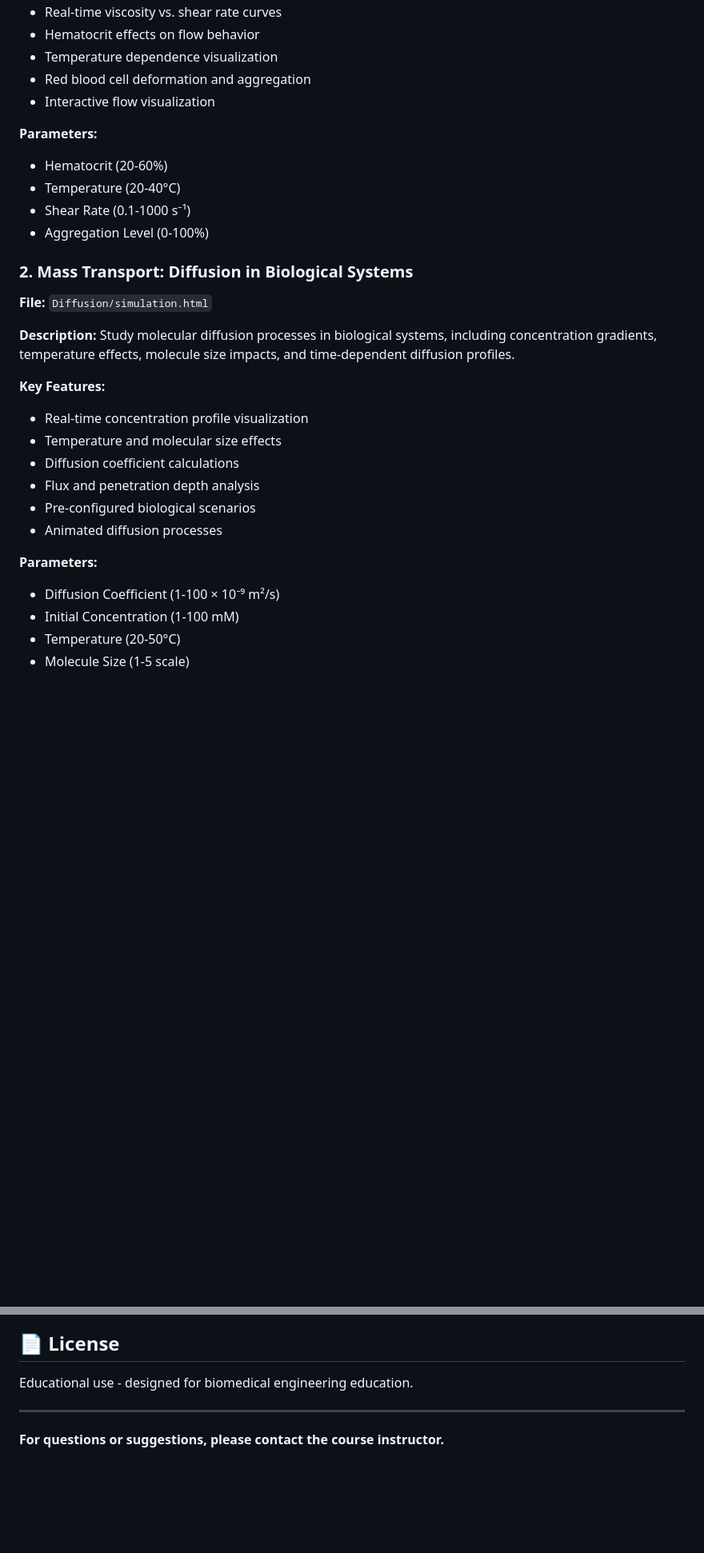
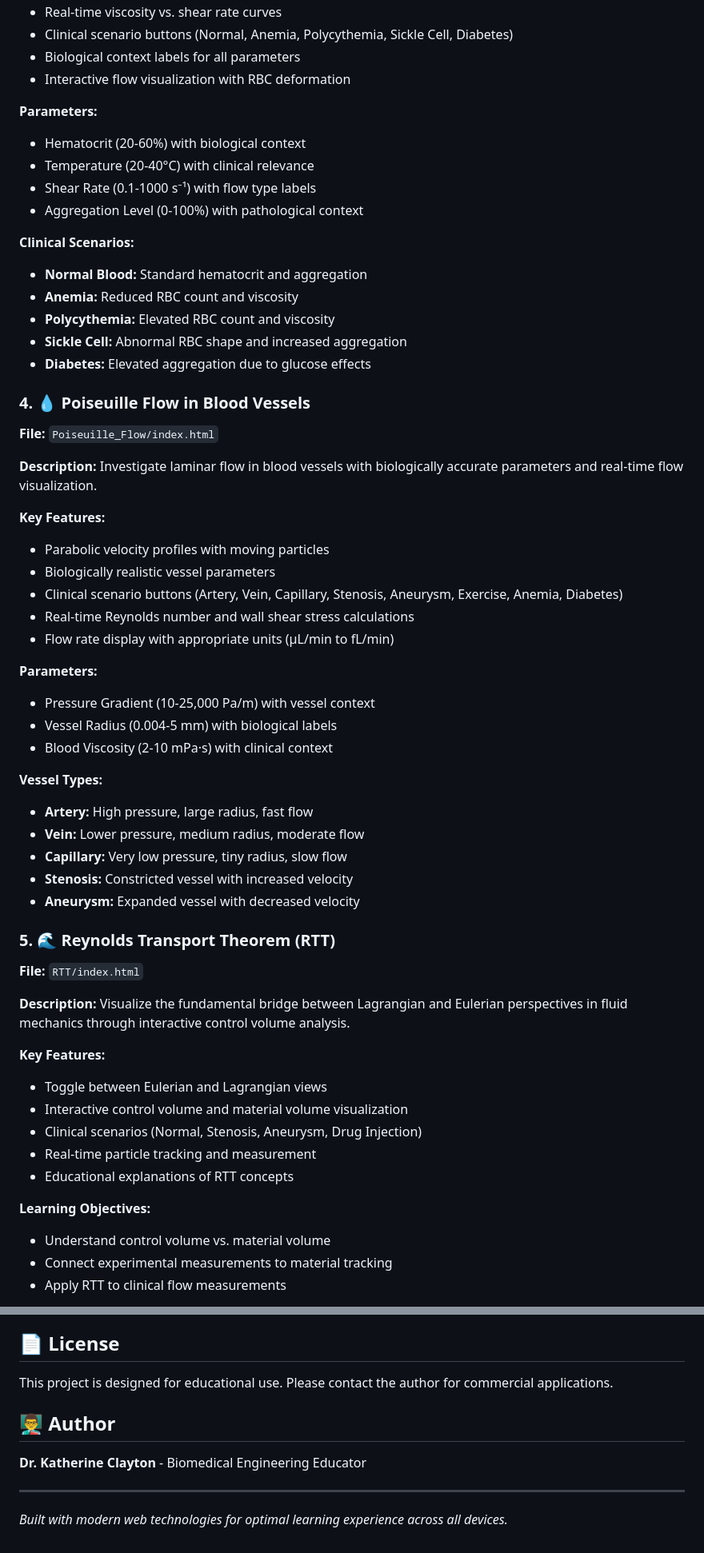
Before and after one commit to claytok/bioflow-sims, a Markdown page: README.md, 2 parts joined by grey strips. Shown: that part at 80% size. GitHub-like rendering; blank space fills up the shorter version.

```diff
--- a/README.md
+++ b/README.md
@@ -21,30 +64,59 @@ A comprehensive collection of interactive simulations for understanding fundamen
 - Real-time viscosity vs. shear rate curves
-- Hematocrit effects on flow behavior
-- Temperature dependence visualization
-- Red blood cell deformation and aggregation
-- Interactive flow visualization
+- Clinical scenario buttons (Normal, Anemia, Polycythemia, Sickle Cell, Diabetes)
+- Biological context labels for all parameters
+- Interactive flow visualization with RBC deformation
 
 **Parameters:**
-- Hematocrit (20-60%)
-- Temperature (20-40°C)
-- Shear Rate (0.1-1000 s⁻¹)
-- Aggregation Level (0-100%)
+- Hematocrit (20-60%) with biological context
+- Temperature (20-40°C) with clinical relevance
+- Shear Rate (0.1-1000 s⁻¹) with flow type labels
+- Aggregation Level (0-100%) with pathological context
 
-### 2. Mass Transport: Diffusion in Biological Systems
-**File:** `Diffusion/simulation.html`
+**Clinical Scenarios:**
+- **Normal Blood:** Standard hematocrit and aggregation
+- **Anemia:** Reduced RBC count and viscosity
+- **Polycythemia:** Elevated RBC count and viscosity
+- **Sickle Cell:** Abnormal RBC shape and increased aggregation
+- **Diabetes:** Elevated aggregation due to glucose effects
 
-**Description:** Study molecular diffusion processes in biological systems, including concentration gradients, temperature effects, molecule size impacts, and time-dependent diffusion profiles.
+### 4. 💧 Poiseuille Flow in Blood Vessels
+**File:** `Poiseuille_Flow/index.html`
+
+**Description:** Investigate laminar flow in blood vessels with biologically accurate parameters and real-time flow visualization.
 
 **Key Features:**
-- Real-time concentration profile visualization
-- Temperature and molecular size effects
-- Diffusion coefficient calculations
-- Flux and penetration depth analysis
-- Pre-configured biological scenarios
-- Animated diffusion processes
+- Parabolic velocity profiles with moving particles
+- Biologically realistic vessel parameters
+- Clinical scenario buttons (Artery, Vein, Capillary, Stenosis, Aneurysm, Exercise, Anemia, Diabetes)
+- Real-time Reynolds number and wall shear stress calculations
+- Flow rate display with appropriate units (μL/min to fL/min)
 
 **Parameters:**
-- Diffusion Coefficient (1-100 × 10⁻⁹ m²/s)
-- Initial Concentration (1-100 mM)
-- Temperature (20-50°C)
-- Molecule Size (1-5 scale)
+- Pressure Gradient (10-25,000 Pa/m) with vessel context
+- Vessel Radius (0.004-5 mm) with biological labels
+- Blood Viscosity (2-10 mPa·s) with clinical context
+
+**Vessel Types:**
+- **Artery:** High pressure, large radius, fast flow
+- **Vein:** Lower pressure, medium radius, moderate flow
+- **Capillary:** Very low pressure, tiny radius, slow flow
+- **Stenosis:** Constricted vessel with increased velocity
+- **Aneurysm:** Expanded vessel with decreased velocity
+
+### 5. 🌊 Reynolds Transport Theorem (RTT)
+**File:** `RTT/index.html`
+
+**Description:** Visualize the fundamental bridge between Lagrangian and Eulerian perspectives in fluid mechanics through interactive control volume analysis.
+
+**Key Features:**
+- Toggle between Eulerian and Lagrangian views
+- Interactive control volume and material volume visualization
+- Clinical scenarios (Normal, Stenosis, Aneurysm, Drug Injection)
+- Real-time particle tracking and measurement
+- Educational explanations of RTT concepts
+
+**Learning Objectives:**
+- Understand control volume vs. material volume
+- Connect experimental measurements to material tracking
+- Apply RTT to clinical flow measurements
+
@@ -150,8 +253,12 @@ This project is designed for educational purposes. Contributions to improve accu
 
 ## 📄 License
 
-Educational use - designed for biomedical engineering education.
+This project is designed for educational use. Please contact the author for commercial applications.
+
+## 👨‍🏫 Author
+
+**Dr. Katherine Clayton** - Biomedical Engineering Educator
 
 ---
 
-**For questions or suggestions, please contact the course instructor.**
+*Built with modern web technologies for optimal learning experience across all devices.*
```
Also changed, not shown: other parts of README.md (+147 -73 lines).
